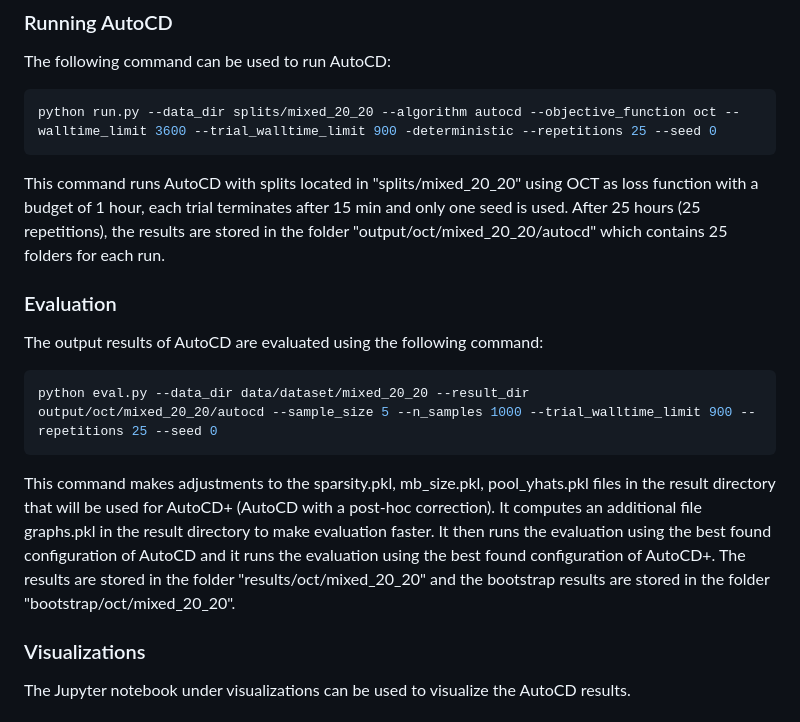
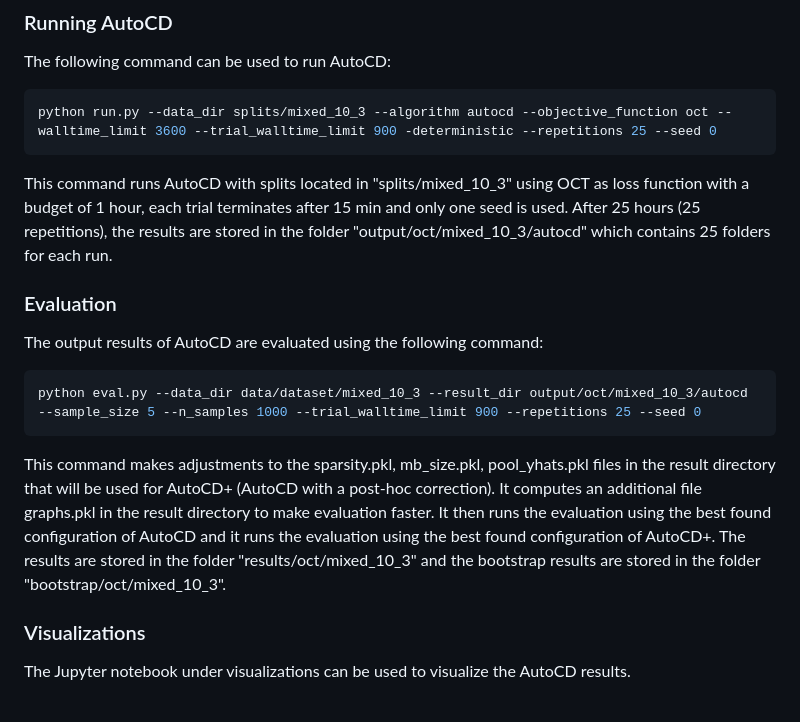
Before and after one commit to ADA-research/AutoCD, a Markdown page: README.md, the part around the change. Drawn GitHub-style.

Commit message:
Update repository

````diff
--- a/README.md
+++ b/README.md
@@ -44,17 +44,17 @@ This command creates a graphical model with 10 nodes, average node degree 3, and
 
 The following command can be used to run AutoCD:
 ```bash
-python run.py --data_dir splits/mixed_20_20 --algorithm autocd --objective_function oct --walltime_limit 3600 --trial_walltime_limit 900 -deterministic --repetitions 25 --seed 0
+python run.py --data_dir splits/mixed_10_3 --algorithm autocd --objective_function oct --walltime_limit 3600 --trial_walltime_limit 900 -deterministic --repetitions 25 --seed 0
 ```
-This command runs AutoCD with splits located in "splits/mixed_20_20" using OCT as loss function with a budget of 1 hour, each trial terminates after 15 min and only one seed is used. After 25 hours (25 repetitions), the results are stored in the folder "output/oct/mixed_20_20/autocd" which contains 25 folders for each run.
+This command runs AutoCD with splits located in "splits/mixed_10_3" using OCT as loss function with a budget of 1 hour, each trial terminates after 15 min and only one seed is used. After 25 hours (25 repetitions), the results are stored in the folder "output/oct/mixed_10_3/autocd" which contains 25 folders for each run.
 
 ### Evaluation
 
 The output results of AutoCD are evaluated using the following command:
 ```bash
-python eval.py --data_dir data/dataset/mixed_20_20 --result_dir output/oct/mixed_20_20/autocd --sample_size 5 --n_samples 1000 --trial_walltime_limit 900 --repetitions 25 --seed 0
+python eval.py --data_dir data/dataset/mixed_10_3 --result_dir output/oct/mixed_10_3/autocd --sample_size 5 --n_samples 1000 --trial_walltime_limit 900 --repetitions 25 --seed 0
 ```
-This command makes adjustments to the sparsity.pkl, mb_size.pkl, pool_yhats.pkl files in the result directory that will be used for AutoCD+ (AutoCD with a post-hoc correction). It computes an additional file graphs.pkl in the result directory to make evaluation faster. It then runs the evaluation using the best found configuration of AutoCD and it runs the evaluation using the best found configuration of AutoCD+. The results are stored in the folder "results/oct/mixed_20_20" and the bootstrap results are stored in the folder "bootstrap/oct/mixed_20_20".
+This command makes adjustments to the sparsity.pkl, mb_size.pkl, pool_yhats.pkl files in the result directory that will be used for AutoCD+ (AutoCD with a post-hoc correction). It computes an additional file graphs.pkl in the result directory to make evaluation faster. It then runs the evaluation using the best found configuration of AutoCD and it runs the evaluation using the best found configuration of AutoCD+. The results are stored in the folder "results/oct/mixed_10_3" and the bootstrap results are stored in the folder "bootstrap/oct/mixed_10_3".
 
 ### Visualizations
 
````
